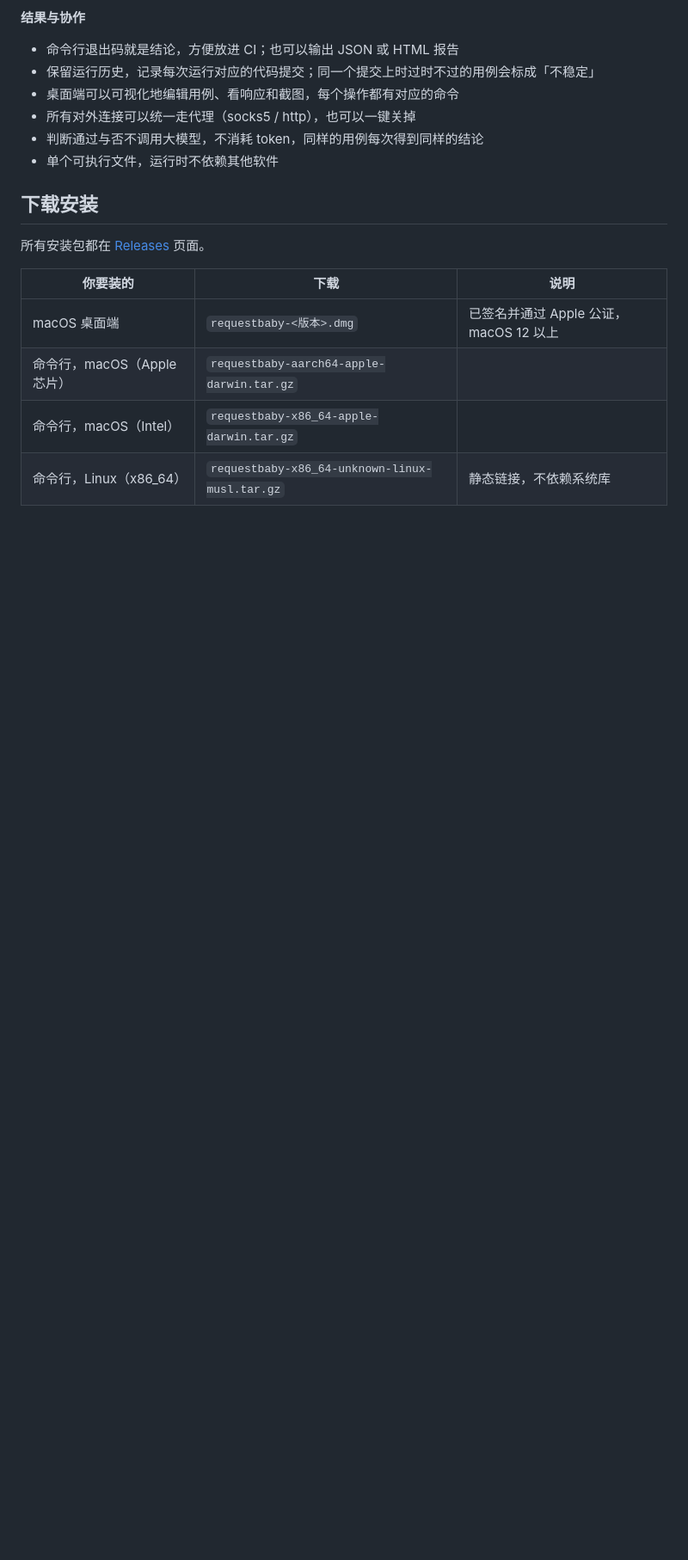
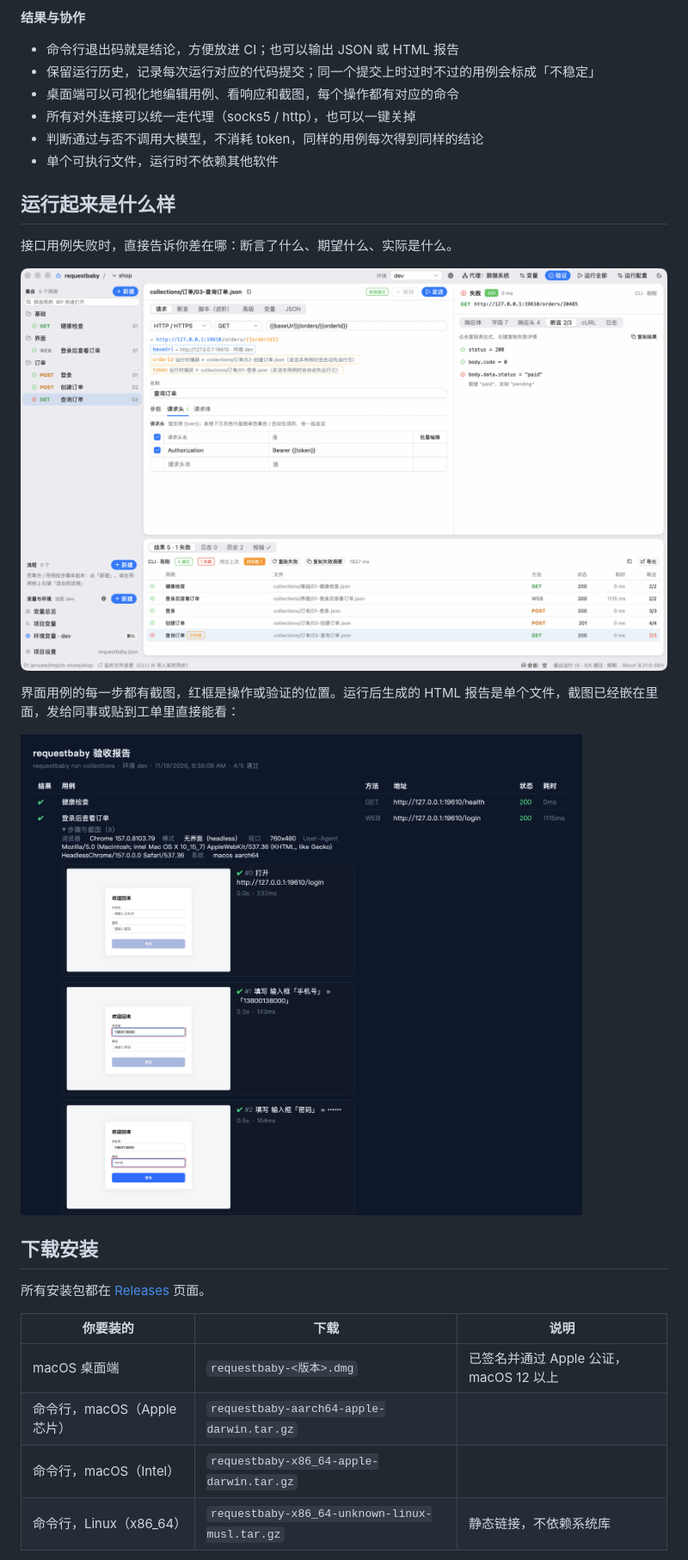
Before and after one commit to zhizuzhefu/codebaby, a Markdown page: README.md, the part around one of its changes. Shown at 86% size. GitHub-like rendering; pictures changed too: docs/images/desktop-api.png (added), docs/images/report.png (added); blank space fills up the shorter version.

Commit message:
docs: README 加入桌面端与报告截图，LICENSE 署名改为 zhizuzhefu
Co-Authored-By: Claude Sonnet 5.5 <noreply@anthropic.com>

```diff
--- a/README.md
+++ b/README.md
@@ -41,6 +43,16 @@ AI 交付的独立验收层，辅助人对 AI 交付的成果验收。
 - 所有对外连接可以统一走代理（socks5 / http），也可以一键关掉
 - 判断通过与否不调用大模型，不消耗 token，同样的用例每次得到同样的结论
 - 单个可执行文件，运行时不依赖其他软件
+
+## 运行起来是什么样
+
+接口用例失败时，直接告诉你差在哪：断言了什么、期望什么、实际是什么。
+
+![接口用例失败：期望 data.status 是 "paid"，实际是 "pending"](docs/images/desktop-api.png)
+
+界面用例的每一步都有截图，红框是操作或验证的位置。运行后生成的 HTML 报告是单个文件，截图已经嵌在里面，发给同事或贴到工单里直接能看：
+
+![HTML 报告：每一步一张截图](docs/images/report.png)
 
 ## 下载安装
 
```
Also changed, not shown: other parts of README.md (+2 -0 lines), docs/images/desktop-web-steps.png (added), 1 other file.
